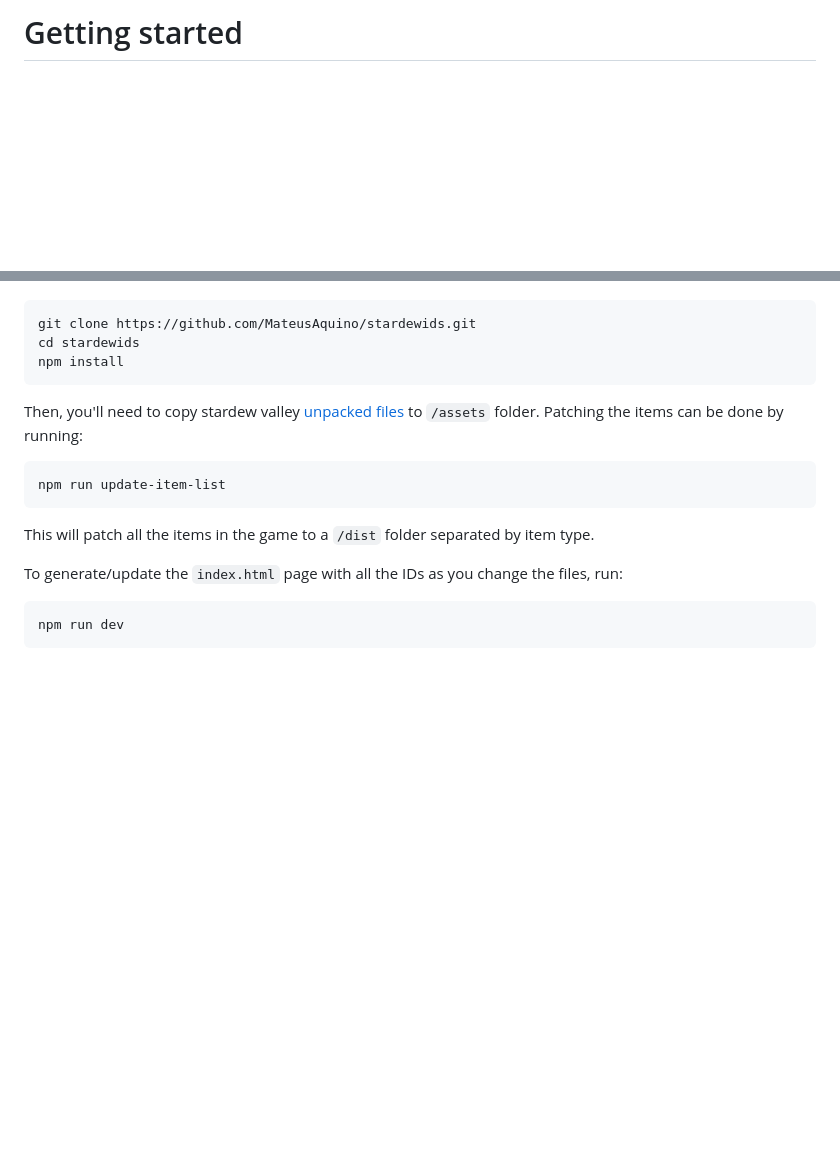
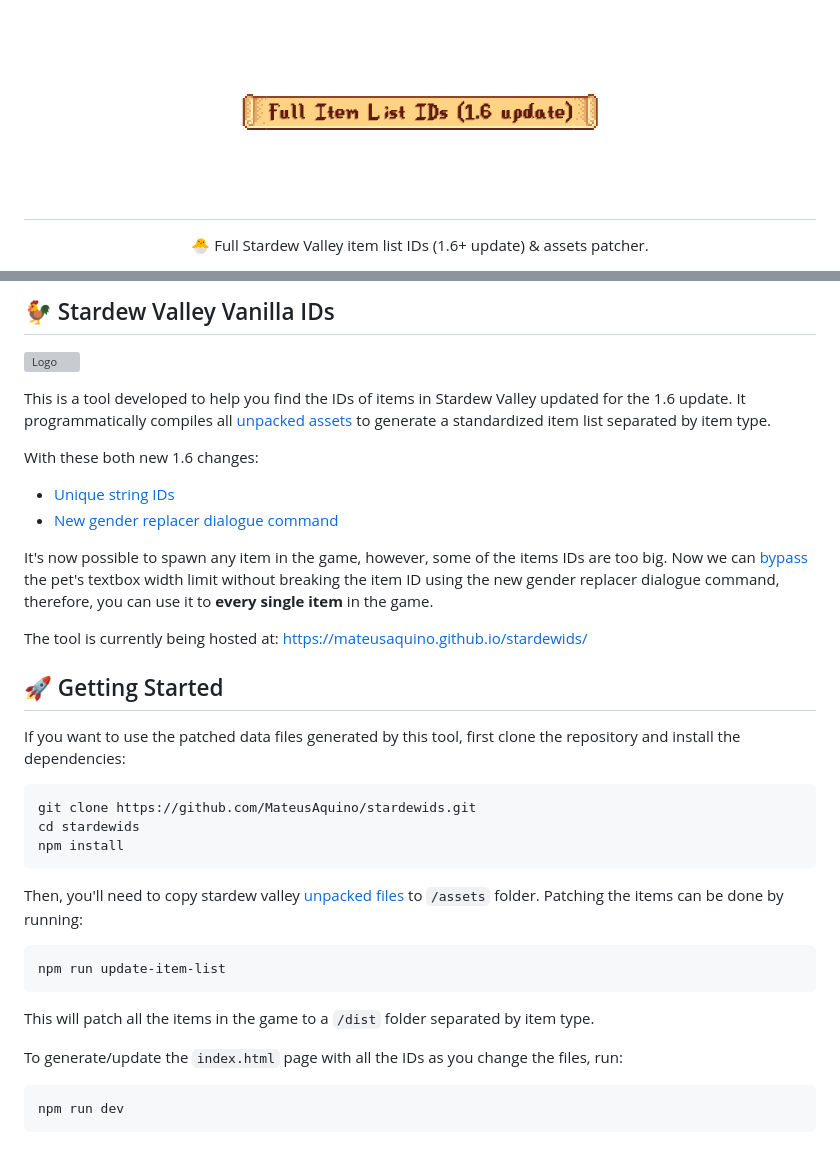
Before and after one commit to MateusAquino/stardewids, a Markdown page: README.md, 2 parts joined by grey strips. Rendered like a GitHub page; pictures changed too: header.png (added); blank space fills up the shorter version; grey boxes are pictures that could not be loaded.

Commit message:
feat: visitors count & update docs

````diff
--- a/README.md
+++ b/README.md
@@ -1,2 +1,5 @@
-# Getting started
+<h1 align="center">
+    <img width="700" src="header.png" align="center"></img>
+</h1>
+<p align="center">🐣 Full Stardew Valley item list IDs (1.6+ update) & assets patcher.</p>
 
@@ -4,5 +15,26 @@ First, clone the repository and install the dependencies:
 
-```bash
+## 🐓 Stardew Valley Vanilla IDs
+
+<p align="left">
+  <a target="_blank" href="https://mateusaquino.github.io/stardewids/"><img width="100px" alt="Logo" title="Logo" align="right" src="icon.svg"/></a>
+</p>
+
+This is a tool developed to help you find the IDs of items in Stardew Valley updated for the 1.6 update. It programmatically compiles all [unpacked assets](https://github.com/Pathoschild/StardewXnbHack) to generate a standardized item list separated by item type.
+
+With these both new 1.6 changes:
+
+- [Unique string IDs](https://stardewvalleywiki.com/Modding:Migrate_to_Stardew_Valley_1.6#Unique_string_IDs)
+- [New gender replacer dialogue command](https://stardewvalleywiki.com/Modding:Migrate_to_Stardew_Valley_1.6#:~:text=Added%20new%20dialogue%20commands,male%20or%20female)
+
+It's now possible to spawn any item in the game, however, some of the items IDs are too big. Now we can [bypass](https://www.reddit.com/r/StardewValley/comments/12hec5j/item_code_name_limit_bypass/) the pet's textbox width limit without breaking the item ID using the new gender replacer dialogue command, therefore, you can use it to **every single item** in the game.
+
+The tool is currently being hosted at: https://mateusaquino.github.io/stardewids/
+
+## 🚀 Getting Started
+
+If you want to use the patched data files generated by this tool, first clone the repository and install the dependencies:
+
+```nginx
 git clone https://github.com/MateusAquino/stardewids.git
 cd stardewids
 npm install
@@ -10,7 +42,7 @@ npm install
 
 Then, you'll need to copy stardew valley [unpacked files](https://github.com/Pathoschild/StardewXnbHack) to `/assets` folder. Patching the items can be done by running:
 
-```bash
+```nginx
 npm run update-item-list
 ```
 
@@ -18,6 +50,6 @@ This will patch all the items in the game to a `/dist` folder separated by item
 
 To generate/update the `index.html` page with all the IDs as you change the files, run:
 
-```bash
+```nginx
 npm run dev
 ```
````
Also changed, not shown: other parts of README.md (+9 -1 lines), 2 other files.
